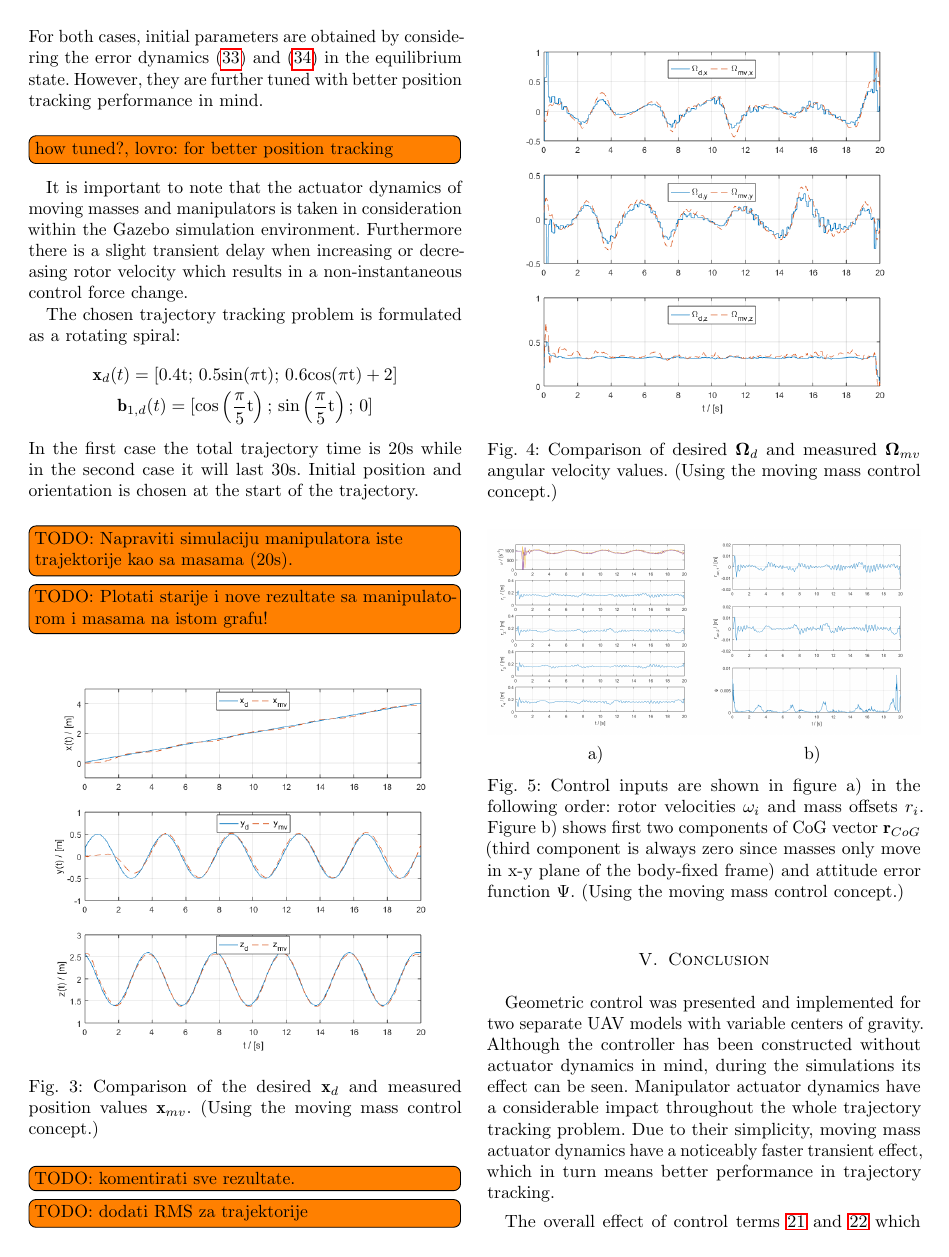
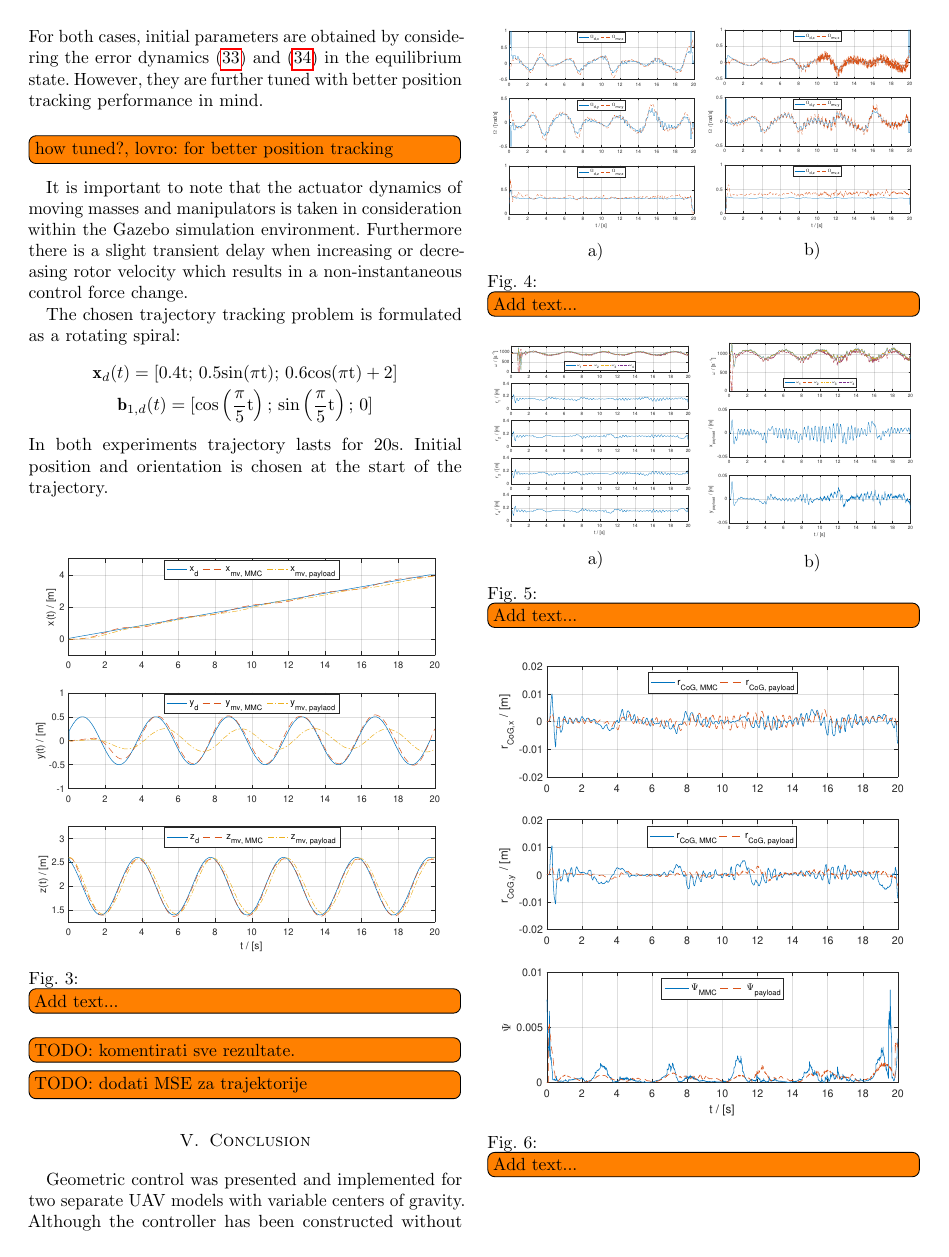
Before and after one commit to lmark1/mmc_geom_clanak, a LaTeX paper (main.tex, which reads content/simulation.tex): page 5 of 7. Compiled offline with pdfLaTeX.

Commit message:
Added new simulation results

```diff
--- a/content/simulation.tex
+++ b/content/simulation.tex
@@ -56,36 +56,45 @@ It is important to note that the actuator dynamics of moving masses and manipula
 	\textbf{x}_d(t) = [0.4\text{t}; \, 0.5\text{sin}(\pi\text{t}); \, 0.6\text{cos}(\pi\text{t}) + 2] \\
 	\textbf{b}_{1,d}(t) = [\text{cos}\left(\frac{\pi}{5}\text{t}\right); \, \text{sin}\left(\frac{\pi}{5}\text{t}\right); \, 0]
 \end{gather*}
-\noindent In the first case the total trajectory time is 20s while in the second case it will last 30s. Initial position and orientation is chosen at the start of the trajectory. \\
-\todo[inline]{TODO: Napraviti simulaciju manipulatora iste trajektorije kao sa masama (20s).}
-\todo[inline]{TODO: Plotati starije i nove rezultate sa manipulatorom i masama na istom grafu!}
-\begin{figure}[h!]
-	\centering
-	\includegraphics[width=\columnwidth]{./pictures/mmc_traj_pos.png}
-	\caption{Comparison of the desired $\textbf{x}_d$ and measured position values $\textbf{x}_{mv}$. (Using the moving mass control concept.)}
-	\label{fig:traj_pos}
-\end{figure}
+\noindent In both experiments trajectory lasts for 20s. Initial position and orientation is chosen at the start of the trajectory. \\
 
 \begin{figure}[h!]
 	\centering
-	\includegraphics[width=\columnwidth]{./pictures/mmc_traj_omega.png}
-	\caption{Comparison of desired $\mb{\Omega}_d$ and measured $\mb{\Omega}_{mv}$ angular velocity values. (Using the moving mass control concept.)}
-	\label{fig:traj_omega}
+	\includegraphics[width=\columnwidth]{./pictures/both_pos.pdf}
+	\caption{\todo[inline]{Add text...}}
+	\label{fig:traj_pos}
 \end{figure}
 
 \begin{figure}
 	\centering
 	\begin{minipage}{0.5\columnwidth}
 		\centering
-		\includegraphics[width=\columnwidth]{./pictures/mmc_traj_rotorVel_massOff.png}
+		\includegraphics[width=\columnwidth]{./pictures/mmcuav_omega.pdf}
 		\caption*{a)}
-		\label{fig:rotorVel_massOff}
+		\label{fig:mmcuav_omega}
 	\end{minipage}%
 	\begin{minipage}{0.5\columnwidth}
 		\centering
-		\includegraphics[width=\columnwidth]{./pictures/mmc_traj_rCm_attErr.png}
+		\includegraphics[width=\columnwidth]{./pictures/mmuav_omega.pdf}
 		\caption*{b)}
-		\label{fig:rCm_attErr}
+		\label{fig:mmuav_omega}
 	\end{minipage}
-	\caption{Control inputs are shown in figure a) in the following order: rotor velocities $\omega_i$ and mass offsets $r_i$. Figure b) shows first two components of CoG vector $\textbf{r}_{CoG}$ (third component is always zero since masses only move in x-y plane of the body-fixed frame) and attitude error function $\Psi$. (Using the moving mass control concept.)}
+	\caption{\todo[inline]{Add text...}}
 \end{figure}
+
+\begin{figure}
+	\centering
+	\begin{minipage}{0.5\columnwidth}
+		\centering
+		\includegraphics[width=\columnwidth]{./pictures/mmcuav_control_inputs.pdf}
+		\caption*{a)}
+		\label{fig:mmcuav_control}
+	\end{minipage}%
+	\begin{minipage}{0.5\columnwidth}
+		\centering
+		\includegraphics[width=\columnwidth]{./pictures/mmuav_control_inputs.pdf}
+		\caption*{b)}
+		\label{fig:mmuav_control}
+	\end{minipage}
+	\caption{\todo[inline]{Add text...	}}
+\end{figure}
@@ -92,3 +102,6 @@ It is important to note that the actuator dynamics of moving masses and manipula
 
 \begin{figure}[h!]
 	\centering
+	\includegraphics[width=\columnwidth]{./pictures/both_cog_err.pdf}
+	\caption{\todo[inline]{Add text...}}
+	\label{fig:cog_error}
@@ -121,4 +108,4 @@ It is important to note that the actuator dynamics of moving masses and manipula
 \end{figure}
 
 \todo[inline]{TODO: komentirati sve rezultate.}
-\todo[inline]{TODO: dodati RMS za trajektorije}
+\todo[inline]{TODO: dodati MSE za trajektorije}
```
Also changed, not shown: content/conclusion.tex (+4 -1 lines), main.pdf, pictures/both_cog_err.pdf (added), pictures/both_pos.pdf (added), pictures/mmcuav_control_inputs.pdf (added), pictures/mmcuav_omega.pdf (added), pictures/mmuav_control_inputs.pdf (added), pictures/mmuav_omega.pdf (added), content/simulation.tex (35 more changed lines).
